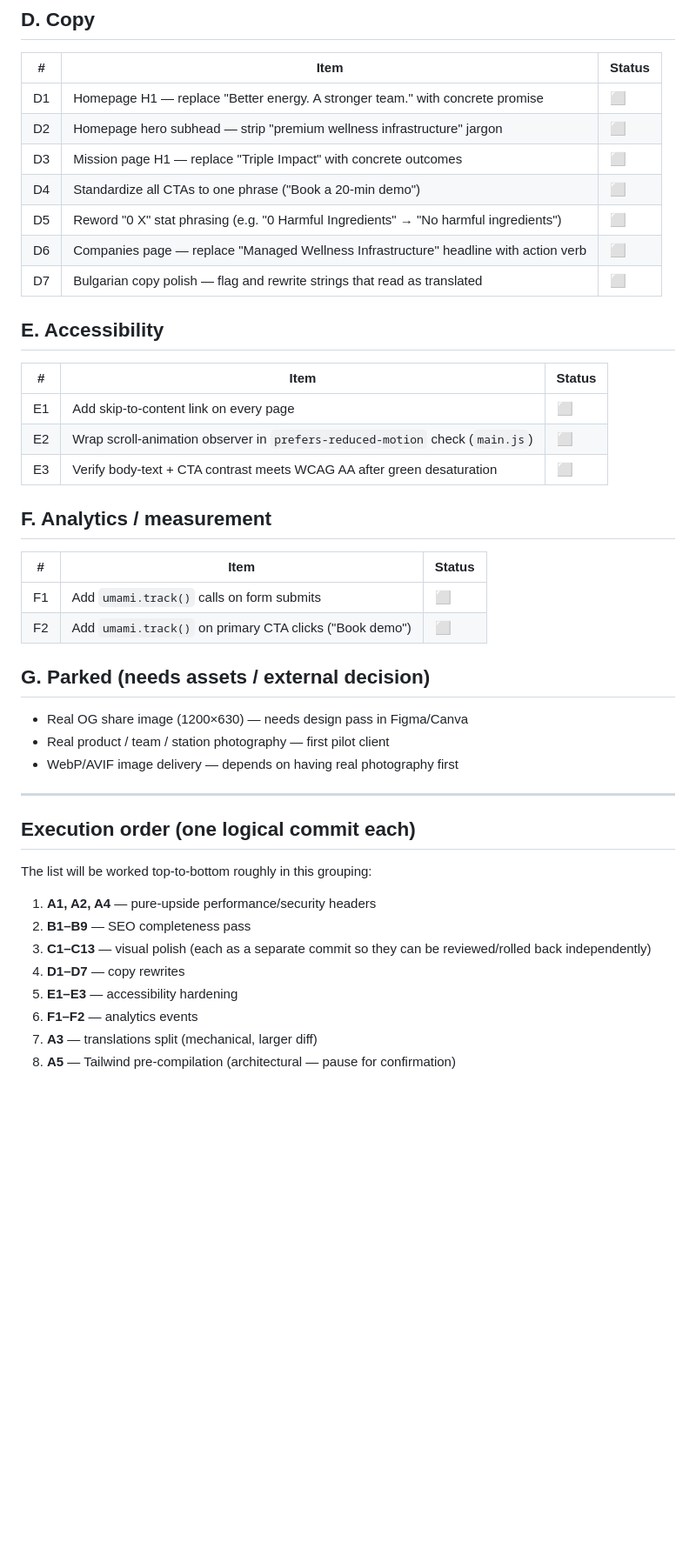
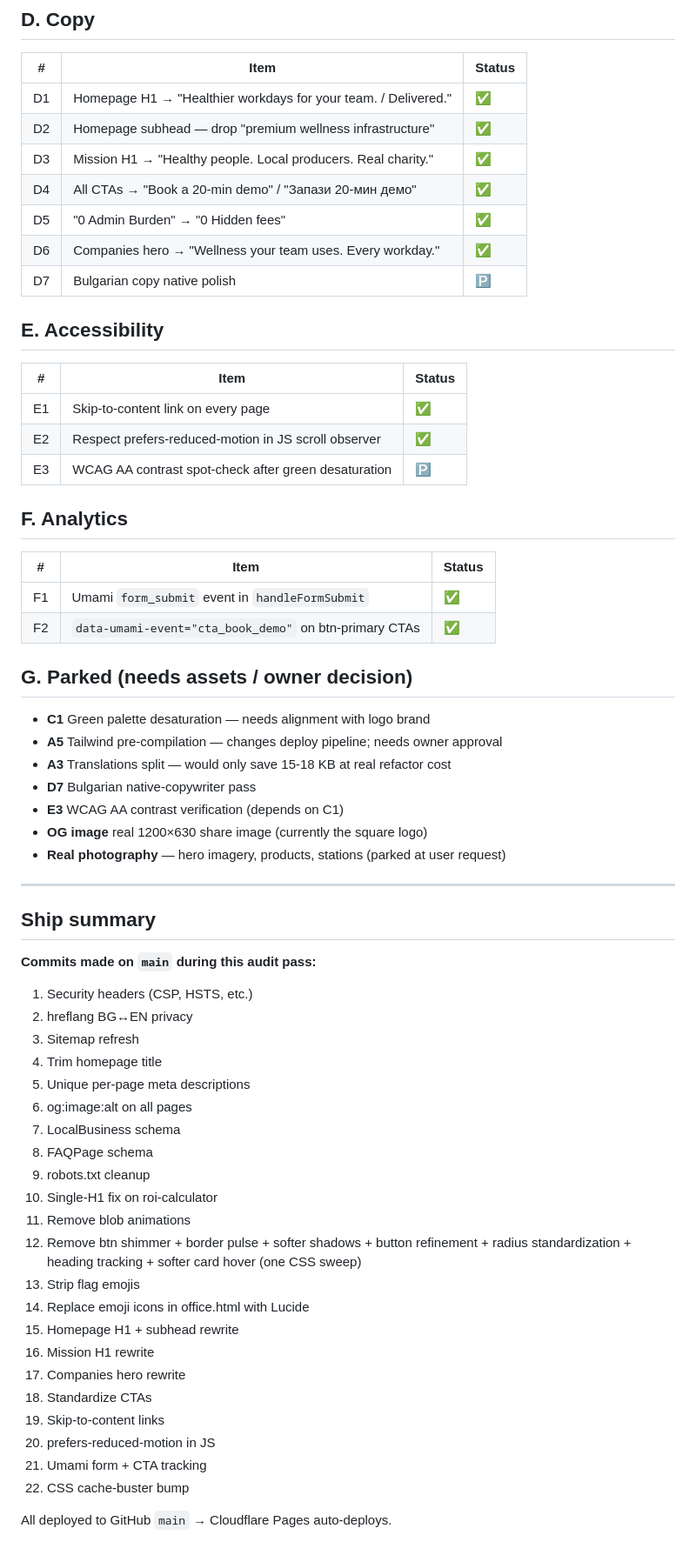
Before and after one commit to guiltfreevend/GenkiWebsite, a Markdown page: AUDIT_FIXES.md, the part around one of its changes. Shown at 87% size. Rendered like a GitHub page; blank space fills up the shorter version.

Commit message:
Update AUDIT_FIXES.md with final status of all 36 audit items

```diff
--- a/AUDIT_FIXES.md
+++ b/AUDIT_FIXES.md
@@ -54,45 +52,66 @@ Master tracking doc for the full-site polish pass. Goal: Apple-premium aesthetic
 
 | # | Item | Status |
 |---|---|---|
-| D1 | Homepage H1 — replace "Better energy. A stronger team." with concrete promise | ⬜ |
-| D2 | Homepage hero subhead — strip "premium wellness infrastructure" jargon | ⬜ |
-| D3 | Mission page H1 — replace "Triple Impact" with concrete outcomes | ⬜ |
-| D4 | Standardize all CTAs to one phrase ("Book a 20-min demo") | ⬜ |
-| D5 | Reword "0 X" stat phrasing (e.g. "0 Harmful Ingredients" → "No harmful ingredients") | ⬜ |
-| D6 | Companies page — replace "Managed Wellness Infrastructure" headline with action verb | ⬜ |
-| D7 | Bulgarian copy polish — flag and rewrite strings that read as translated | ⬜ |
+| D1 | Homepage H1 → "Healthier workdays for your team. / Delivered." | ✅ |
+| D2 | Homepage subhead — drop "premium wellness infrastructure" | ✅ |
+| D3 | Mission H1 → "Healthy people. Local producers. Real charity." | ✅ |
+| D4 | All CTAs → "Book a 20-min demo" / "Запази 20-мин демо" | ✅ |
+| D5 | "0 Admin Burden" → "0 Hidden fees" | ✅ |
+| D6 | Companies hero → "Wellness your team uses. Every workday." | ✅ |
+| D7 | Bulgarian copy native polish | 🅿️ | requires native speaker pass; flag for owner |
 
 ## E. Accessibility
 
 | # | Item | Status |
 |---|---|---|
-| E1 | Add skip-to-content link on every page | ⬜ |
-| E2 | Wrap scroll-animation observer in `prefers-reduced-motion` check (`main.js`) | ⬜ |
-| E3 | Verify body-text + CTA contrast meets WCAG AA after green desaturation | ⬜ |
+| E1 | Skip-to-content link on every page | ✅ |
+| E2 | Respect prefers-reduced-motion in JS scroll observer | ✅ |
+| E3 | WCAG AA contrast spot-check after green desaturation | 🅿️ | depends on C1 |
 
-## F. Analytics / measurement
+## F. Analytics
 
 | # | Item | Status |
 |---|---|---|
-| F1 | Add `umami.track()` calls on form submits | ⬜ |
-| F2 | Add `umami.track()` on primary CTA clicks ("Book demo") | ⬜ |
+| F1 | Umami `form_submit` event in `handleFormSubmit` | ✅ |
+| F2 | `data-umami-event="cta_book_demo"` on btn-primary CTAs | ✅ |
 
-## G. Parked (needs assets / external decision)
+## G. Parked (needs assets / owner decision)
 
-- Real OG share image (1200×630) — needs design pass in Figma/Canva
-- Real product / team / station photography — first pilot client
-- WebP/AVIF image delivery — depends on having real photography first
+- **C1** Green palette desaturation — needs alignment with logo brand
+- **A5** Tailwind pre-compilation — changes deploy pipeline; needs owner approval
+- **A3** Translations split — would only save 15-18 KB at real refactor cost
+- **D7** Bulgarian native-copywriter pass
+- **E3** WCAG AA contrast verification (depends on C1)
+- **OG image** real 1200×630 share image (currently the square logo)
+- **Real photography** — hero imagery, products, stations (parked at user request)
 
 ---
 
-## Execution order (one logical commit each)
+## Ship summary
 
-The list will be worked top-to-bottom roughly in this grouping:
-1. **A1, A2, A4** — pure-upside performance/security headers
-2. **B1–B9** — SEO completeness pass
-3. **C1–C13** — visual polish (each as a separate commit so they can be reviewed/rolled back independently)
-4. **D1–D7** — copy rewrites
-5. **E1–E3** — accessibility hardening
-6. **F1–F2** — analytics events
-7. **A3** — translations split (mechanical, larger diff)
-8. **A5** — Tailwind pre-compilation (architectural — pause for confirmation)
+**Commits made on `main` during this audit pass:**
+
+1. Security headers (CSP, HSTS, etc.)
+2. hreflang BG↔EN privacy
+3. Sitemap refresh
+4. Trim homepage title
+5. Unique per-page meta descriptions
+6. og:image:alt on all pages
+7. LocalBusiness schema
+8. FAQPage schema
+9. robots.txt cleanup
+10. Single-H1 fix on roi-calculator
+11. Remove blob animations
+12. Remove btn shimmer + border pulse + softer shadows + button refinement + radius standardization + heading tracking + softer card hover (one CSS sweep)
+13. Strip flag emojis
+14. Replace emoji icons in office.html with Lucide
+15. Homepage H1 + subhead rewrite
+16. Mission H1 rewrite
+17. Companies hero rewrite
+18. Standardize CTAs
+19. Skip-to-content links
+20. prefers-reduced-motion in JS
+21. Umami form + CTA tracking
+22. CSS cache-buster bump
+
+All deployed to GitHub `main` → Cloudflare Pages auto-deploys.
```
Also changed, not shown: other parts of AUDIT_FIXES.md (+32 -34 lines).
